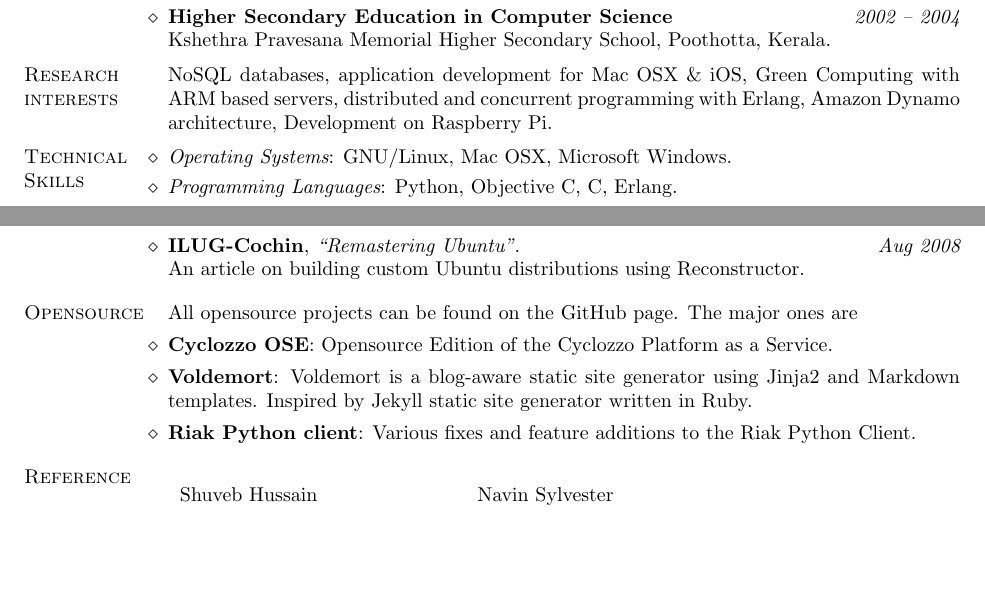
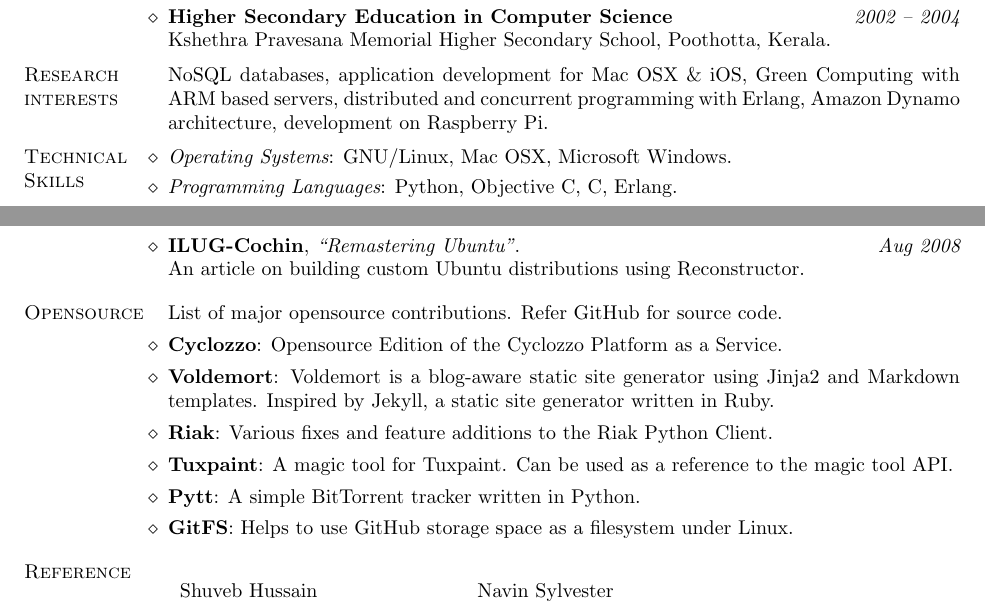
Before and after one commit to semk/Resume, a LaTeX CV (cv-semk-latex/cv-sreejith-k.en.tex): two parts of pages 1 and 2 of 2, joined at a grey line, cut so that both start at the same text, the shorter picture padded with empty space. Compiled offline with pdfLaTeX.

Commit message:
Added more opensource projects

```diff
--- a/cv-semk-latex/cv-sreejith-k.en.tex
+++ b/cv-semk-latex/cv-sreejith-k.en.tex
@@ -61,7 +61,7 @@
 \begin{category}{Research interests}
   \citemnobullet NoSQL databases, application development for Mac OSX \& iOS, Green Computing with
   ARM based servers, distributed and concurrent programming with Erlang, Amazon Dynamo architecture,
-  Development on Raspberry Pi.
+  development on Raspberry Pi.
 \end{category}
 
 \begin{category}{Technical Skills}
@@ -129,11 +129,14 @@
 % -------- Opensource -------------------------------------------
 
 \begin{category}{Opensource}
-  \citemnobullet All opensource projects can be found on the GitHub page. The major ones are
-  \citembullet \textbf{Cyclozzo OSE}: Opensource Edition of the Cyclozzo Platform as a Service.
+  \citemnobullet List of major opensource contributions. Refer GitHub for source code.
+  \citembullet \textbf{Cyclozzo}: Opensource Edition of the Cyclozzo Platform as a Service.
   \citembullet \textbf{Voldemort}: Voldemort is a blog-aware static site generator using Jinja2
-  and Markdown templates. Inspired by Jekyll static site generator written in Ruby.
-  \citembullet \textbf{Riak Python client}: Various fixes and feature additions to the Riak Python Client.
+  and Markdown templates. Inspired by Jekyll, a static site generator written in Ruby.
+  \citembullet \textbf{Riak}: Various fixes and feature additions to the Riak Python Client.
+  \citembullet \textbf{Tuxpaint}: A magic tool for Tuxpaint. Can be used as a reference to the magic tool API.
+  \citembullet \textbf{Pytt}: A simple BitTorrent tracker written in Python.
+  \citembullet \textbf{GitFS}: Helps to use GitHub storage space as a filesystem under Linux.
 \end{category}
 
 % -------- Reference --------------------------------------------
```
